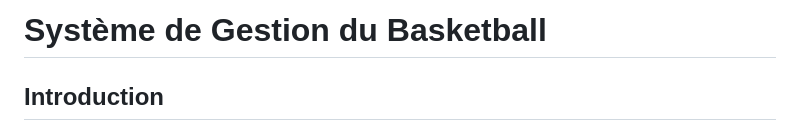
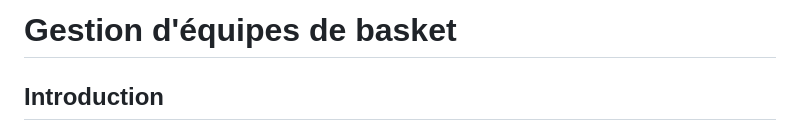
Before and after one commit to Nyhx1213/E5-Basket, a Markdown page: README.md, the part around the change. Drawn GitHub-style.

```diff
--- a/README.md
+++ b/README.md
@@ -1,4 +1,4 @@
-# Système de Gestion du Basketball
+# Gestion d'équipes de basket
 
 ## Introduction
 Cette application est conçue pour gérer divers aspects d’une organisation de basketball, y compris la gestion des utilisateurs, des entraînements et des matchs. Le système inclut des permissions basées sur les rôles afin d'assurer un contrôle d'accès approprié.
```
